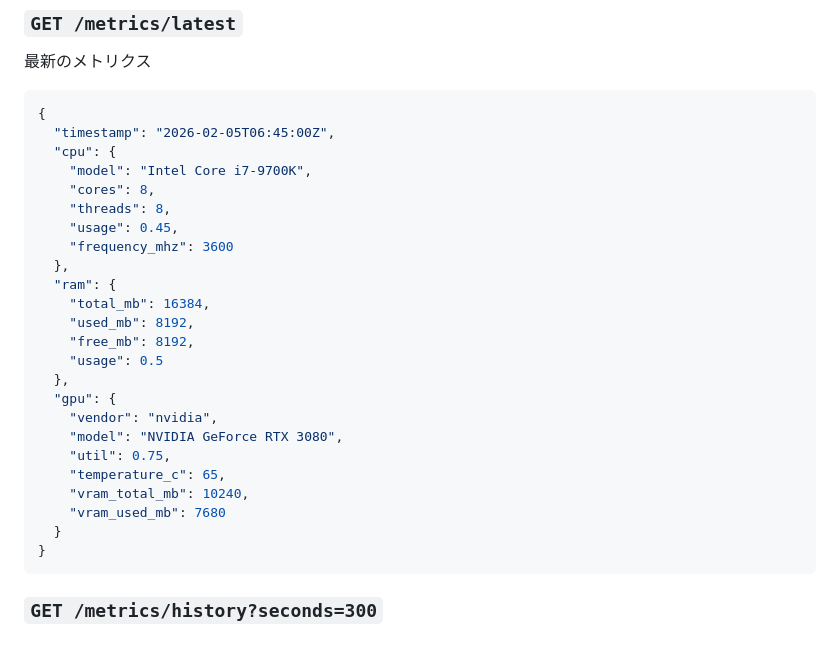
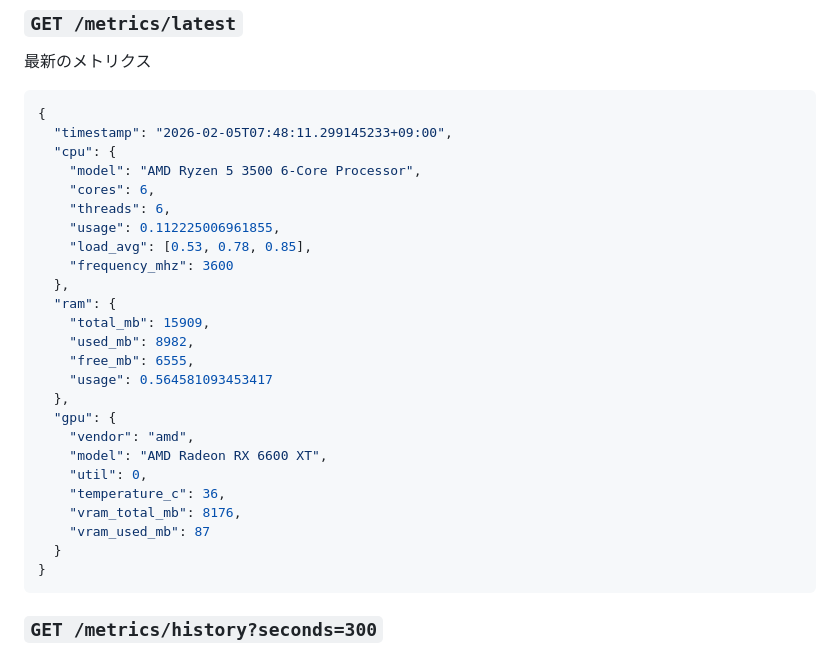
Before and after one commit to t-haruki122/PC-Stats-API, a Markdown page: README.md, the part around one of its changes. GitHub-like rendering.

````diff
--- a/README.md
+++ b/README.md
@@ -80,27 +80,28 @@ PORT=9090 INTERVAL_SEC=10 ./agent
 
 ```json
 {
-  "timestamp": "2026-02-05T06:45:00Z",
+  "timestamp": "2026-02-05T07:48:11.299145233+09:00",
   "cpu": {
-    "model": "Intel Core i7-9700K",
-    "cores": 8,
-    "threads": 8,
-    "usage": 0.45,
+    "model": "AMD Ryzen 5 3500 6-Core Processor",
+    "cores": 6,
+    "threads": 6,
+    "usage": 0.112225006961855,
+    "load_avg": [0.53, 0.78, 0.85],
     "frequency_mhz": 3600
   },
   "ram": {
-    "total_mb": 16384,
-    "used_mb": 8192,
-    "free_mb": 8192,
-    "usage": 0.5
+    "total_mb": 15909,
+    "used_mb": 8982,
+    "free_mb": 6555,
+    "usage": 0.564581093453417
   },
   "gpu": {
-    "vendor": "nvidia",
-    "model": "NVIDIA GeForce RTX 3080",
-    "util": 0.75,
-    "temperature_c": 65,
-    "vram_total_mb": 10240,
-    "vram_used_mb": 7680
+    "vendor": "amd",
+    "model": "AMD Radeon RX 6600 XT",
+    "util": 0,
+    "temperature_c": 36,
+    "vram_total_mb": 8176,
+    "vram_used_mb": 87
   }
 }
 ```
````
Also changed, not shown: other parts of README.md (+5 -49 lines).
